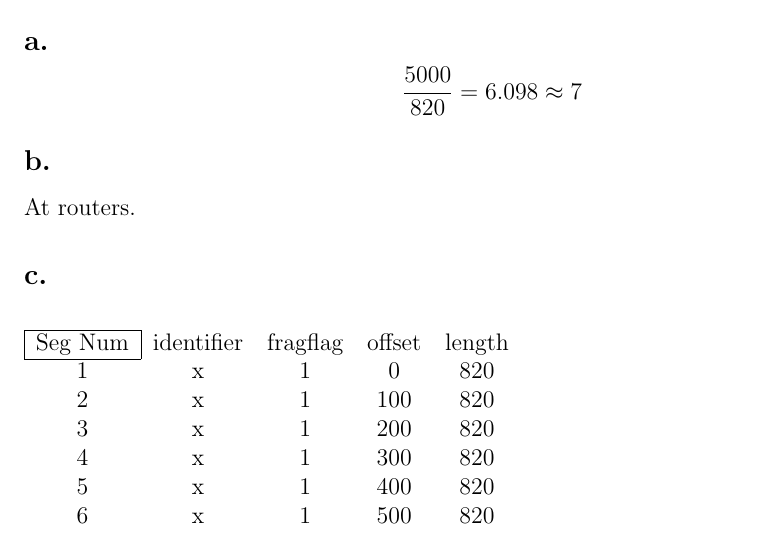
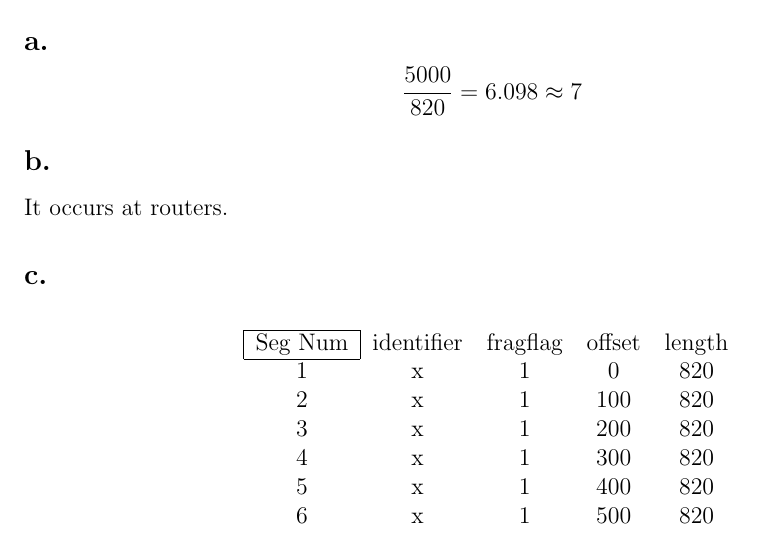
Before and after one commit to henryzhongsc/eecs325_written_assignments, a LaTeX document (hw_3/article.tex): part of page 1 of 3, cut so that both start at the same text. Compiled offline with pdfLaTeX.

Commit message:
💄 Center table in Question 1.

```diff
--- a/hw_3/article.tex
+++ b/hw_3/article.tex
@@ -57,11 +57,12 @@
 
 \subsection{b.}
 
-At routers.
+It occurs at routers.
 
 \subsection{c.}
 
 \begin{table}[H]
+\center
 \begin{tabular}{ccccc}
 \cline{1-1}
 \multicolumn{1}{|c|}{Seg Num} & identifier & fragflag & offset & length \\ \cline{1-1}
```
